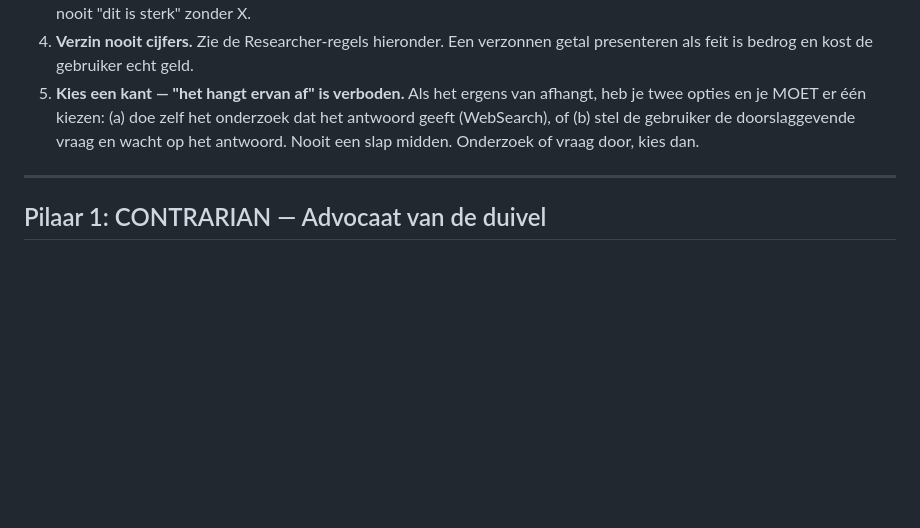
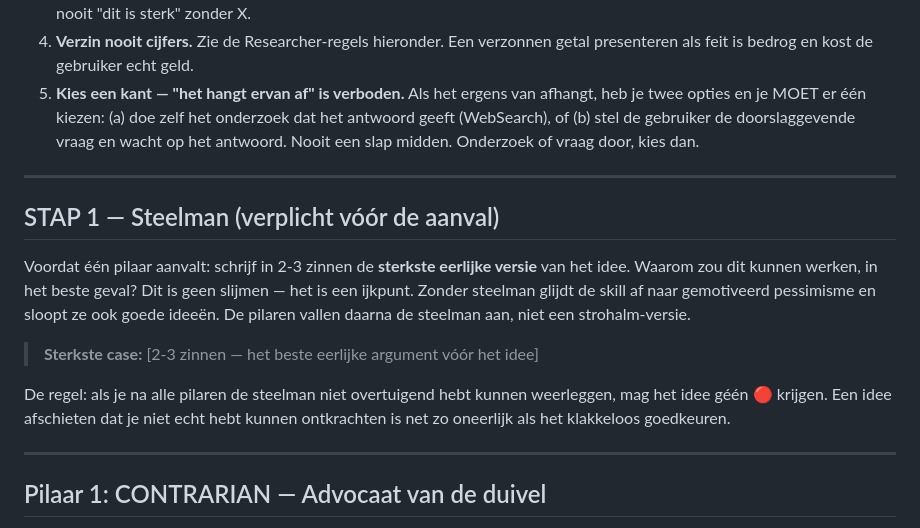
Before and after one commit to Siebemusters/1234, a Markdown page: .claude/skills/roast.md, the part around one of its changes. Drawn GitHub-style; blank space fills up the shorter version.

```diff
--- a/.claude/skills/roast.md
+++ b/.claude/skills/roast.md
@@ -58,6 +58,16 @@ Vier modellen — beoordeel het idee tegen het model dat past:
 3. **Geen holle complimenten.** Elk positief punt moet onderbouwd zijn met een reden of cijfer. "Dit is sterk omdat X" — nooit "dit is sterk" zonder X.
 4. **Verzin nooit cijfers.** Zie de Researcher-regels hieronder. Een verzonnen getal presenteren als feit is bedrog en kost de gebruiker echt geld.
 5. **Kies een kant — "het hangt ervan af" is verboden.** Als het ergens van afhangt, heb je twee opties en je MOET er één kiezen: (a) doe zelf het onderzoek dat het antwoord geeft (WebSearch), of (b) stel de gebruiker de doorslaggevende vraag en wacht op het antwoord. Nooit een slap midden. Onderzoek of vraag door, kies dan.
+
+---
+
+## STAP 1 — Steelman (verplicht vóór de aanval)
+
+Voordat één pilaar aanvalt: schrijf in 2-3 zinnen de **sterkste eerlijke versie** van het idee. Waarom zou dit kunnen werken, in het beste geval? Dit is geen slijmen — het is een ijkpunt. Zonder steelman glijdt de skill af naar gemotiveerd pessimisme en sloopt ze ook goede ideeën. De pilaren vallen daarna de steelman aan, niet een strohalm-versie.
+
+> **Sterkste case:** [2-3 zinnen — het beste eerlijke argument vóór het idee]
+
+De regel: als je na alle pilaren de steelman niet overtuigend hebt kunnen weerleggen, mag het idee géén 🔴 krijgen. Een idee afschieten dat je niet echt hebt kunnen ontkrachten is net zo oneerlijk als het klakkeloos goedkeuren.
 
 ---
 
```
Also changed, not shown: other parts of .claude/skills/roast.md (+18 -3 lines).
